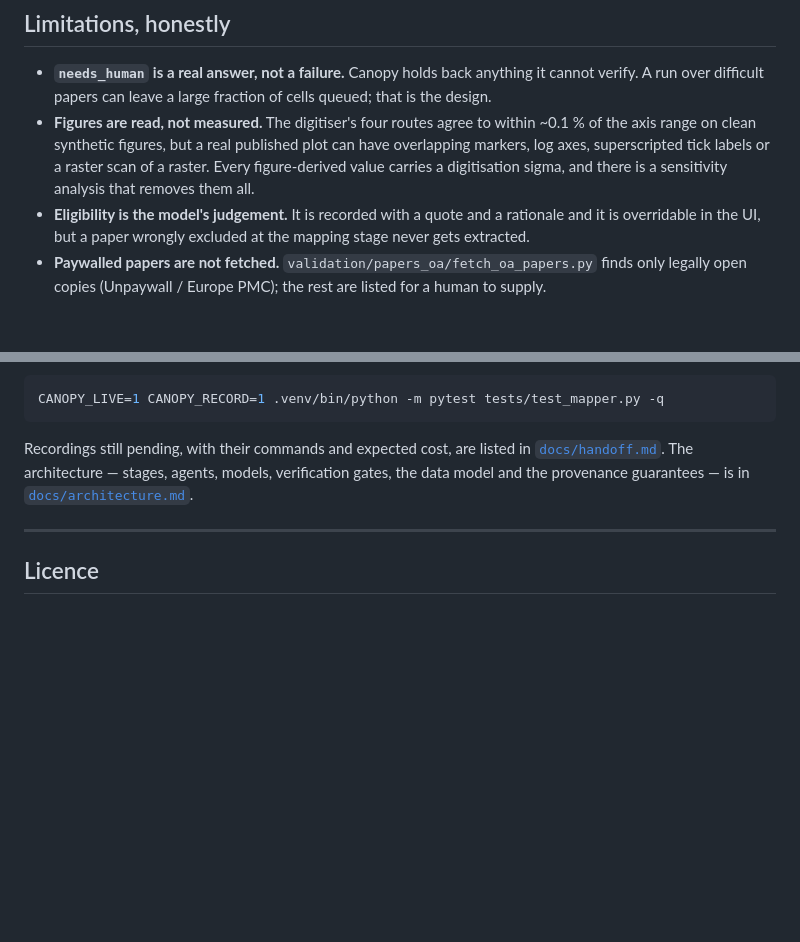
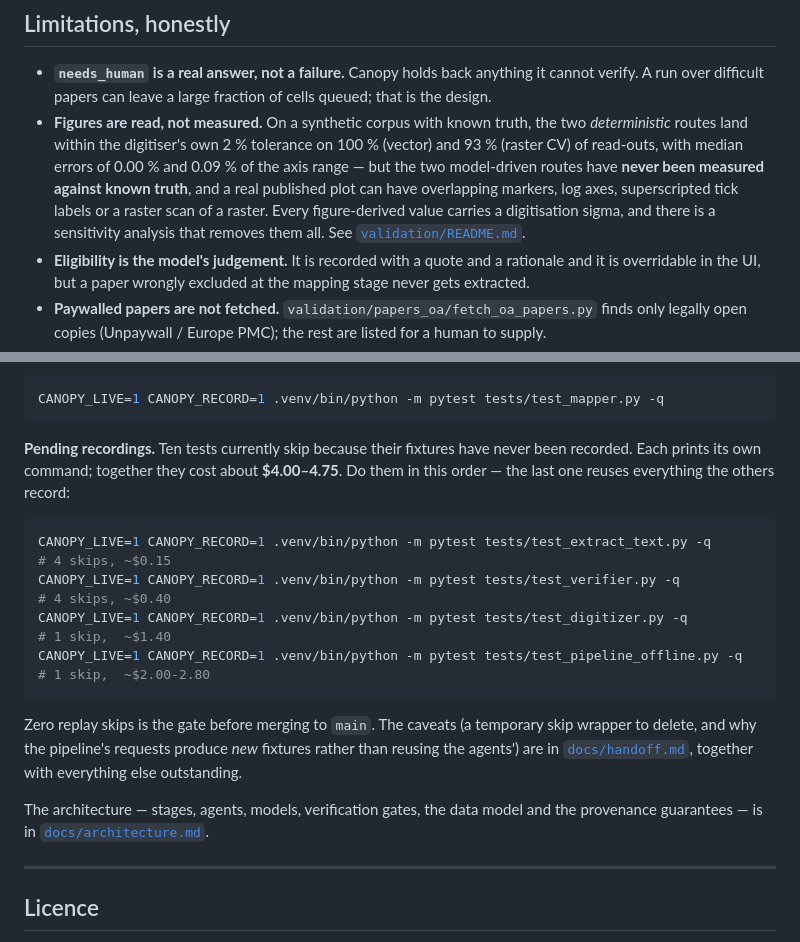
Before and after one commit to ShadowCoder1/autometa, a Markdown page: README.md, 2 parts joined by grey strips. Rendered like a GitHub page; blank space fills up the shorter version.

Commit message:
docs: correct the digitiser accuracy claim to what was actually measured
The limitations section said "the digitiser's four routes agree to within
~0.1 % of the axis range". Two things were wrong with that: only the two
DETERMINISTIC routes were measured, and what was measured is each route
against known truth, not the routes against each other. The two model-driven
routes have never been measured against known truth at all, and saying so is
the point of the limitations section.

````diff
--- a/README.md
+++ b/README.md
@@ -288,10 +288,13 @@ digitiser accuracy — are in `validation/`, with commands, expected outputs and
 
 * **`needs_human` is a real answer, not a failure.** Canopy holds back anything it cannot verify.
   A run over difficult papers can leave a large fraction of cells queued; that is the design.
-* **Figures are read, not measured.** The digitiser's four routes agree to within ~0.1 % of the
-  axis range on clean synthetic figures, but a real published plot can have overlapping markers,
-  log axes, superscripted tick labels or a raster scan of a raster. Every figure-derived value
-  carries a digitisation sigma, and there is a sensitivity analysis that removes them all.
+* **Figures are read, not measured.** On a synthetic corpus with known truth, the two
+  *deterministic* routes land within the digitiser's own 2 % tolerance on 100 % (vector) and 93 %
+  (raster CV) of read-outs, with median errors of 0.00 % and 0.09 % of the axis range — but the
+  two model-driven routes have **never been measured against known truth**, and a real published
+  plot can have overlapping markers, log axes, superscripted tick labels or a raster scan of a
+  raster. Every figure-derived value carries a digitisation sigma, and there is a sensitivity
+  analysis that removes them all. See [`validation/README.md`](validation/README.md).
 * **Eligibility is the model's judgement.** It is recorded with a quote and a rationale and it is
   overridable in the UI, but a paper wrongly excluded at the mapping stage never gets extracted.
 * **Paywalled papers are not fetched.** `validation/papers_oa/fetch_oa_papers.py` finds only
@@ -318,10 +321,23 @@ going live. To re-record after changing a prompt:
 CANOPY_LIVE=1 CANOPY_RECORD=1 .venv/bin/python -m pytest tests/test_mapper.py -q
 ```
 
-Recordings still pending, with their commands and expected cost, are listed in
-[`docs/handoff.md`](docs/handoff.md). The architecture — stages, agents, models, verification
-gates, the data model and the provenance guarantees — is in
-[`docs/architecture.md`](docs/architecture.md).
+**Pending recordings.** Ten tests currently skip because their fixtures have never been recorded.
+Each prints its own command; together they cost about **$4.00–4.75**. Do them in this order — the
+last one reuses everything the others record:
+
+```bash
+CANOPY_LIVE=1 CANOPY_RECORD=1 .venv/bin/python -m pytest tests/test_extract_text.py -q      # 4 skips, ~$0.15
+CANOPY_LIVE=1 CANOPY_RECORD=1 .venv/bin/python -m pytest tests/test_verifier.py -q          # 4 skips, ~$0.40
+CANOPY_LIVE=1 CANOPY_RECORD=1 .venv/bin/python -m pytest tests/test_digitizer.py -q         # 1 skip,  ~$1.40
+CANOPY_LIVE=1 CANOPY_RECORD=1 .venv/bin/python -m pytest tests/test_pipeline_offline.py -q  # 1 skip,  ~$2.00-2.80
+```
+
+Zero replay skips is the gate before merging to `main`. The caveats (a temporary skip wrapper to
+delete, and why the pipeline's requests produce *new* fixtures rather than reusing the agents')
+are in [`docs/handoff.md`](docs/handoff.md), together with everything else outstanding.
+
+The architecture — stages, agents, models, verification gates, the data model and the provenance
+guarantees — is in [`docs/architecture.md`](docs/architecture.md).
 
 ---
 
````
